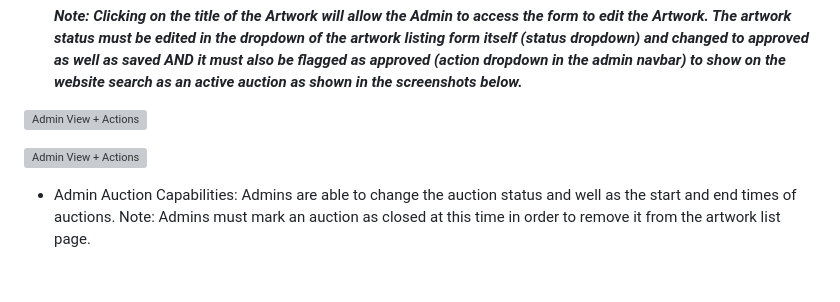
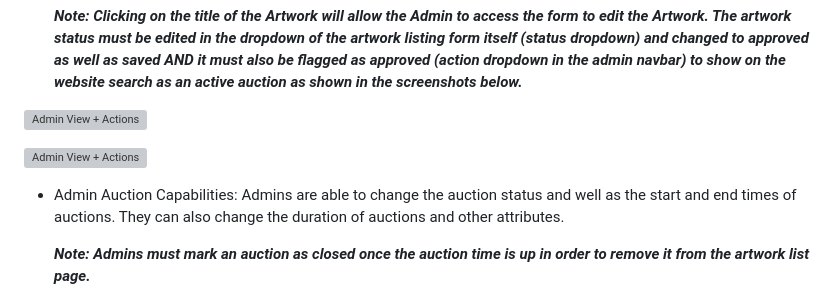
Before and after one commit to emidombek/uptowngallery, a Markdown page: FEATURES.md, the part around the change. Rendered like a GitHub page; blank space fills up the shorter version; grey boxes are pictures that could not be loaded.

```diff
--- a/FEATURES.md
+++ b/FEATURES.md
@@ -86,6 +86,8 @@ Our footer includes links to our social media platforms, represented by Bootstra
 
 ![Admin View + Actions](docs/images/admin2.png)
 
-- Admin Auction Capabilities: Admins are able to change the auction status and well as the start and end times of auctions. Note: Admins must mark an auction as closed at this time in order to remove it from the artwork list page.
+- Admin Auction Capabilities: Admins are able to change the auction status and well as the start and end times of auctions. They can also change the duration of auctions and other attributes.
+
+  ***Note: Admins must mark an auction as closed once the auction time is up in order to remove it from the artwork list page.***
 
 ![Admin View + Actions](docs/images/adminauction.png)
```
